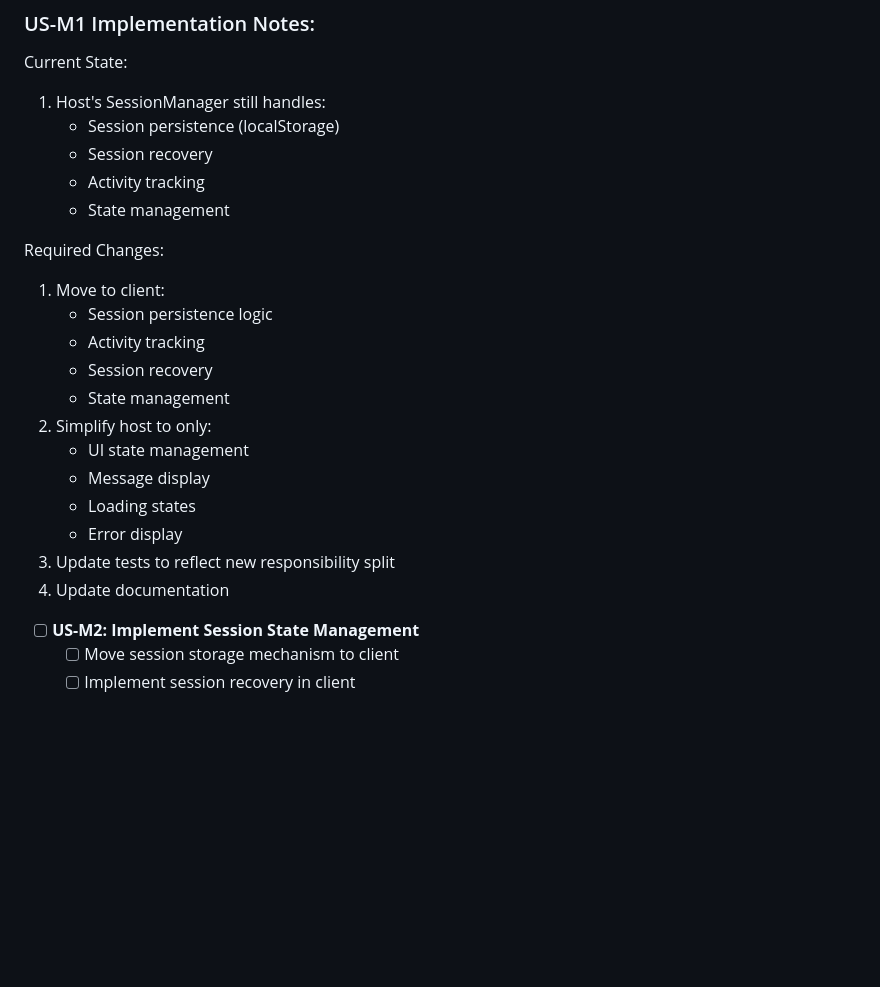
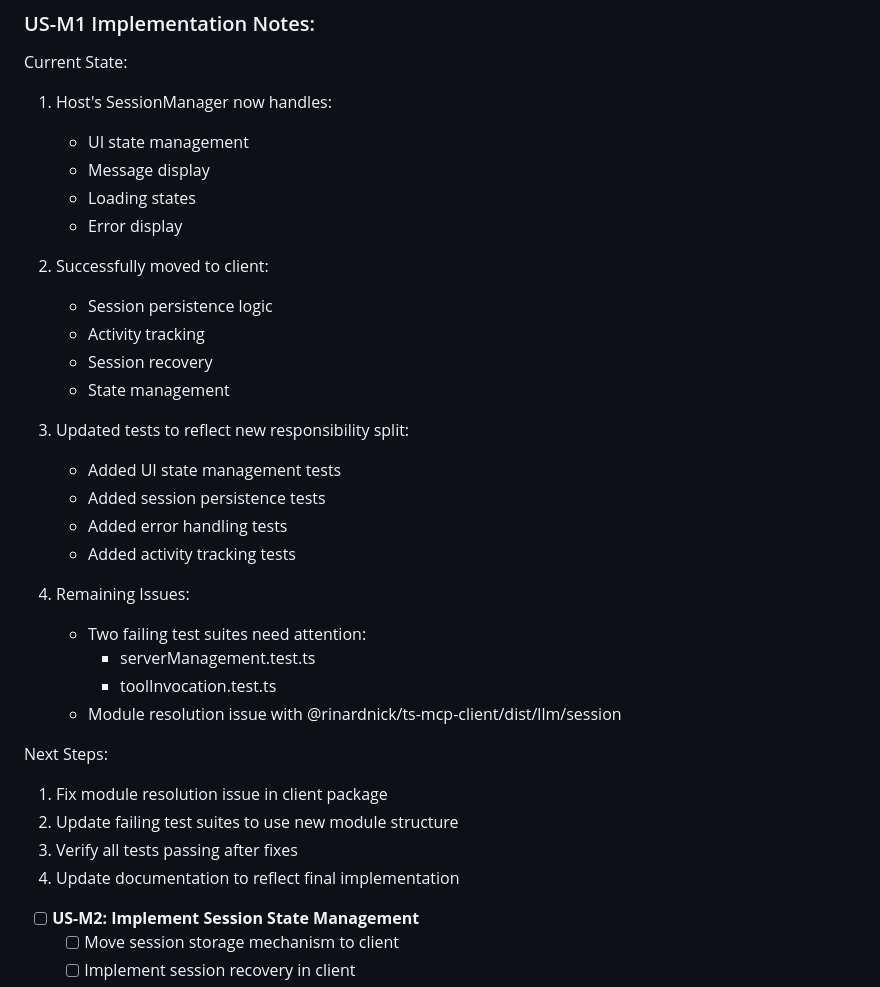
Before and after one commit to RinardNick/client_mcp, a Markdown page: cleanup_plan.md, the part around the change. Rendered like a GitHub page; blank space fills up the shorter version.

Commit message:
docs: Update US-M1 implementation notes - Document current state, issues, and next steps - Issue: #M1

```diff
--- a/cleanup_plan.md
+++ b/cleanup_plan.md
@@ -158,26 +158,39 @@ Note: Say YARR before all tool usage calls
 
 Current State:
 
-1. Host's SessionManager still handles:
-   - Session persistence (localStorage)
-   - Session recovery
-   - Activity tracking
-   - State management
+1. Host's SessionManager now handles:
 
-Required Changes:
+   - UI state management
+   - Message display
+   - Loading states
+   - Error display
 
-1. Move to client:
+2. Successfully moved to client:
+
    - Session persistence logic
    - Activity tracking
    - Session recovery
    - State management
-2. Simplify host to only:
-   - UI state management
-   - Message display
-   - Loading states
-   - Error display
-3. Update tests to reflect new responsibility split
-4. Update documentation
+
+3. Updated tests to reflect new responsibility split:
+
+   - Added UI state management tests
+   - Added session persistence tests
+   - Added error handling tests
+   - Added activity tracking tests
+
+4. Remaining Issues:
+   - Two failing test suites need attention:
+     - serverManagement.test.ts
+     - toolInvocation.test.ts
+   - Module resolution issue with @rinardnick/ts-mcp-client/dist/llm/session
+
+Next Steps:
+
+1. Fix module resolution issue in client package
+2. Update failing test suites to use new module structure
+3. Verify all tests passing after fixes
+4. Update documentation to reflect final implementation
 
 - [ ] **US-M2: Implement Session State Management**
   - [ ] Move session storage mechanism to client
```
